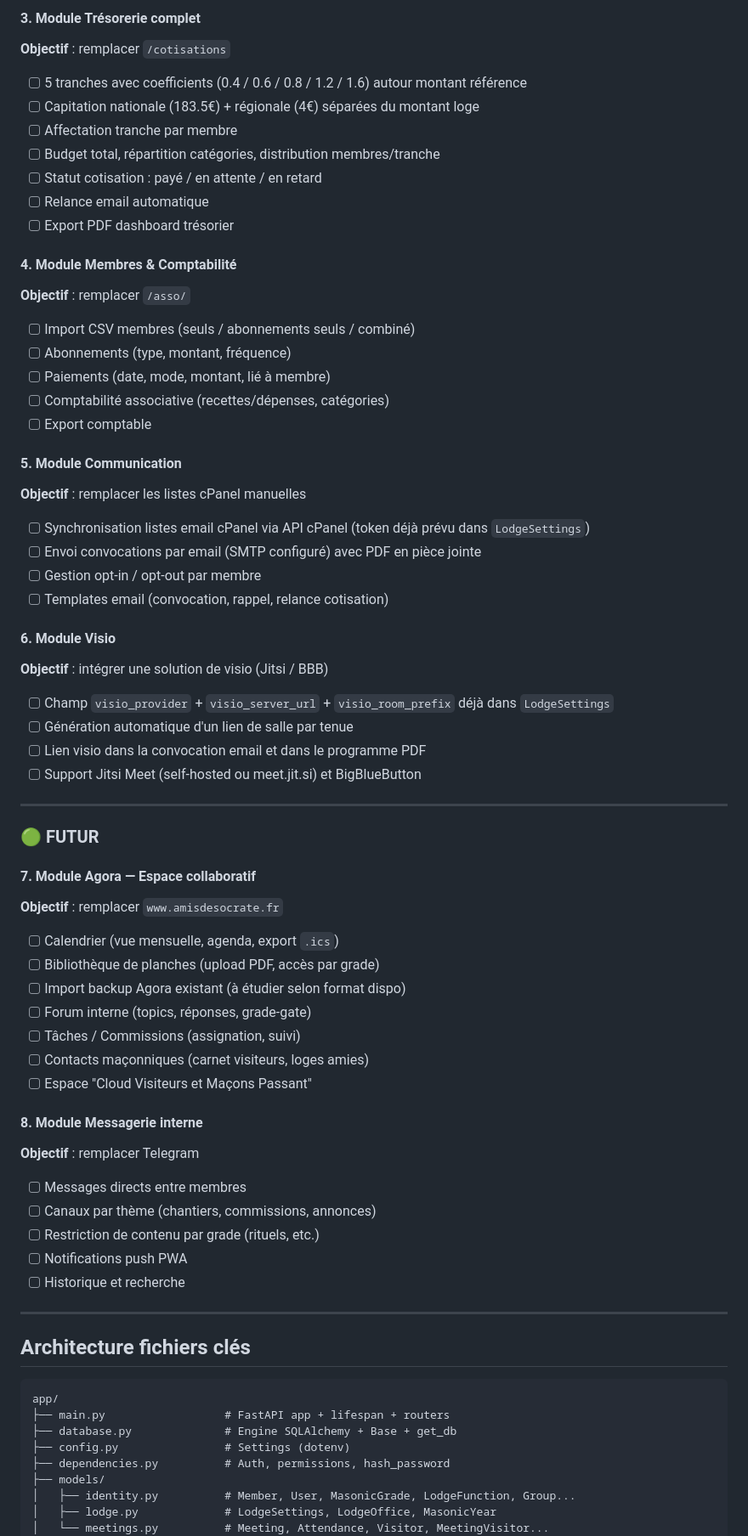
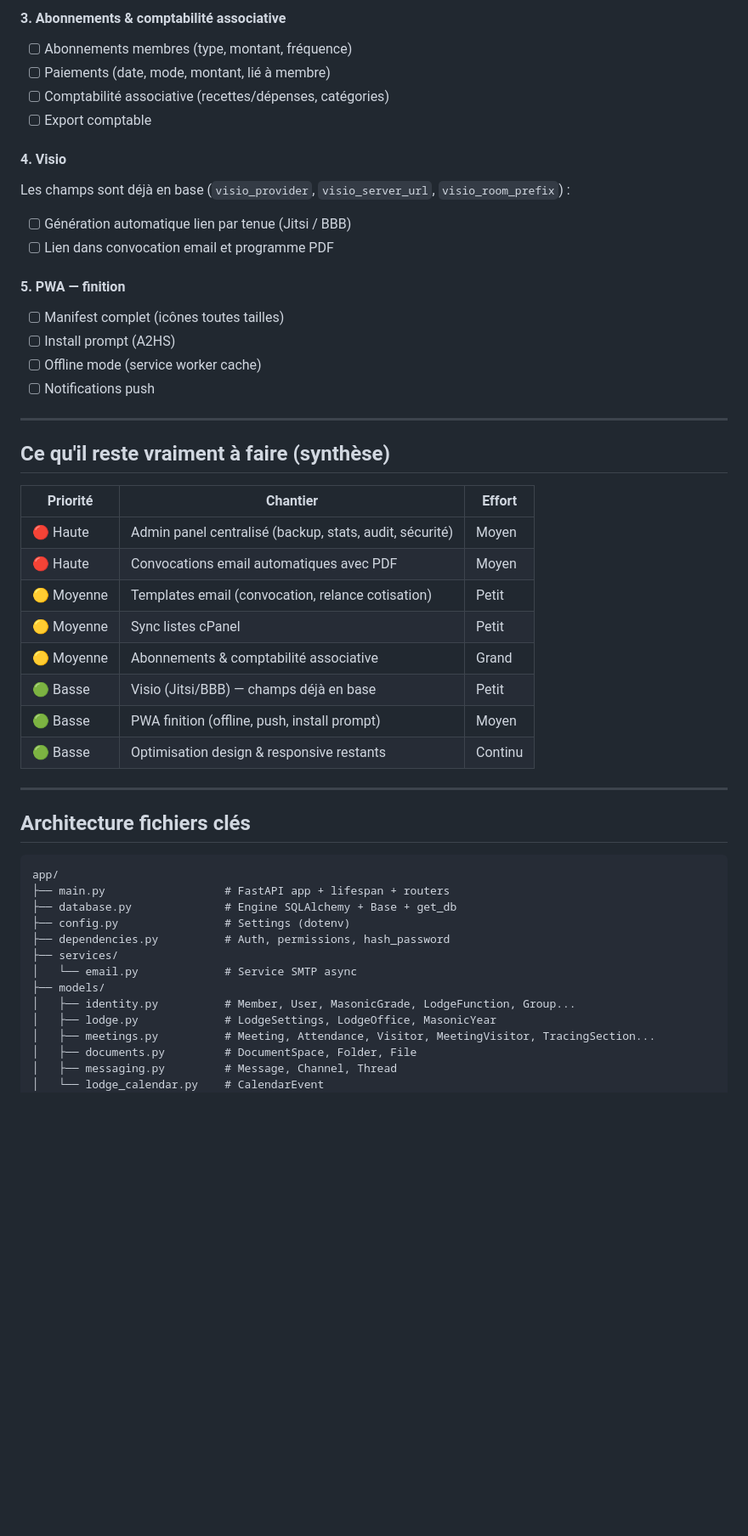
Before and after one commit to auerfr/portail_socrate, a Markdown page: STATUT.md, the part around one of its changes. Shown at 85% size. Drawn GitHub-style; blank space fills up the shorter version.

Commit message:
docs: mise à jour STATUT.md — état réel du projet (bien plus avancé que documenté)
Co-Authored-By: Claude Sonnet 4.6 <noreply@anthropic.com>

```diff
--- a/STATUT.md
+++ b/STATUT.md
@@ -60,63 +64,35 @@
 
-#### 3. Module Trésorerie complet
-**Objectif** : remplacer `/cotisations`
-
-- [ ] 5 tranches avec coefficients (0.4 / 0.6 / 0.8 / 1.2 / 1.6) autour montant référence
-- [ ] Capitation nationale (183.5€) + régionale (4€) séparées du montant loge
-- [ ] Affectation tranche par membre
-- [ ] Budget total, répartition catégories, distribution membres/tranche
-- [ ] Statut cotisation : payé / en attente / en retard
-- [ ] Relance email automatique
-- [ ] Export PDF dashboard trésorier
-
-#### 4. Module Membres & Comptabilité
-**Objectif** : remplacer `/asso/`
-
-- [ ] Import CSV membres (seuls / abonnements seuls / combiné)
-- [ ] Abonnements (type, montant, fréquence)
+#### 3. Abonnements & comptabilité associative
+- [ ] Abonnements membres (type, montant, fréquence)
 - [ ] Paiements (date, mode, montant, lié à membre)
 - [ ] Comptabilité associative (recettes/dépenses, catégories)
 - [ ] Export comptable
 
-#### 5. Module Communication
-**Objectif** : remplacer les listes cPanel manuelles
+#### 4. Visio
+Les champs sont déjà en base (`visio_provider`, `visio_server_url`, `visio_room_prefix`) :
+- [ ] Génération automatique lien par tenue (Jitsi / BBB)
+- [ ] Lien dans convocation email et programme PDF
 
-- [ ] Synchronisation listes email cPanel via API cPanel (token déjà prévu dans `LodgeSettings`)
-- [ ] Envoi convocations par email (SMTP configuré) avec PDF en pièce jointe
-- [ ] Gestion opt-in / opt-out par membre
-- [ ] Templates email (convocation, rappel, relance cotisation)
-
-#### 6. Module Visio
-**Objectif** : intégrer une solution de visio (Jitsi / BBB)
-
-- [ ] Champ `visio_provider` + `visio_server_url` + `visio_room_prefix` déjà dans `LodgeSettings`
-- [ ] Génération automatique d'un lien de salle par tenue
-- [ ] Lien visio dans la convocation email et dans le programme PDF
-- [ ] Support Jitsi Meet (self-hosted ou meet.jit.si) et BigBlueButton
+#### 5. PWA — finition
+- [ ] Manifest complet (icônes toutes tailles)
+- [ ] Install prompt (A2HS)
+- [ ] Offline mode (service worker cache)
+- [ ] Notifications push
 
 ---
 
-### 🟢 FUTUR
+## Ce qu'il reste vraiment à faire (synthèse)
 
-#### 7. Module Agora — Espace collaboratif
-**Objectif** : remplacer `www.amisdesocrate.fr`
-
-- [ ] Calendrier (vue mensuelle, agenda, export `.ics`)
-- [ ] Bibliothèque de planches (upload PDF, accès par grade)
-- [ ] Import backup Agora existant (à étudier selon format dispo)
-- [ ] Forum interne (topics, réponses, grade-gate)
-- [ ] Tâches / Commissions (assignation, suivi)
-- [ ] Contacts maçonniques (carnet visiteurs, loges amies)
-- [ ] Espace "Cloud Visiteurs et Maçons Passant"
-
-#### 8. Module Messagerie interne
-**Objectif** : remplacer Telegram
-
-- [ ] Messages directs entre membres
-- [ ] Canaux par thème (chantiers, commissions, annonces)
-- [ ] Restriction de contenu par grade (rituels, etc.)
-- [ ] Notifications push PWA
-- [ ] Historique et recherche
+| Priorité | Chantier | Effort |
+|----------|----------|--------|
+| 🔴 Haute | Admin panel centralisé (backup, stats, audit, sécurité) | Moyen |
+| 🔴 Haute | Convocations email automatiques avec PDF | Moyen |
+| 🟡 Moyenne | Templates email (convocation, relance cotisation) | Petit |
+| 🟡 Moyenne | Sync listes cPanel | Petit |
+| 🟡 Moyenne | Abonnements & comptabilité associative | Grand |
+| 🟢 Basse | Visio (Jitsi/BBB) — champs déjà en base | Petit |
+| 🟢 Basse | PWA finition (offline, push, install prompt) | Moyen |
+| 🟢 Basse | Optimisation design & responsive restants | Continu |
 
 ---
 
@@ -128,8 +104,13 @@ app/
 ├── database.py              # Engine SQLAlchemy + Base + get_db
 ├── config.py                # Settings (dotenv)
 ├── dependencies.py          # Auth, permissions, hash_password
+├── services/
+│   └── email.py             # Service SMTP async
 ├── models/
 │   ├── identity.py          # Member, User, MasonicGrade, LodgeFunction, Group...
 │   ├── lodge.py             # LodgeSettings, LodgeOffice, MasonicYear
-│   └── meetings.py          # Meeting, Attendance, Visitor, MeetingVisitor...
+│   ├── meetings.py          # Meeting, Attendance, Visitor, MeetingVisitor, TracingSection...
+│   ├── documents.py         # DocumentSpace, Folder, File
+│   ├── messaging.py         # Message, Channel, Thread
+│   └── lodge_calendar.py    # CalendarEvent
 ├── routers/
```
Also changed, not shown: other parts of STATUT.md (+68 -56 lines).
